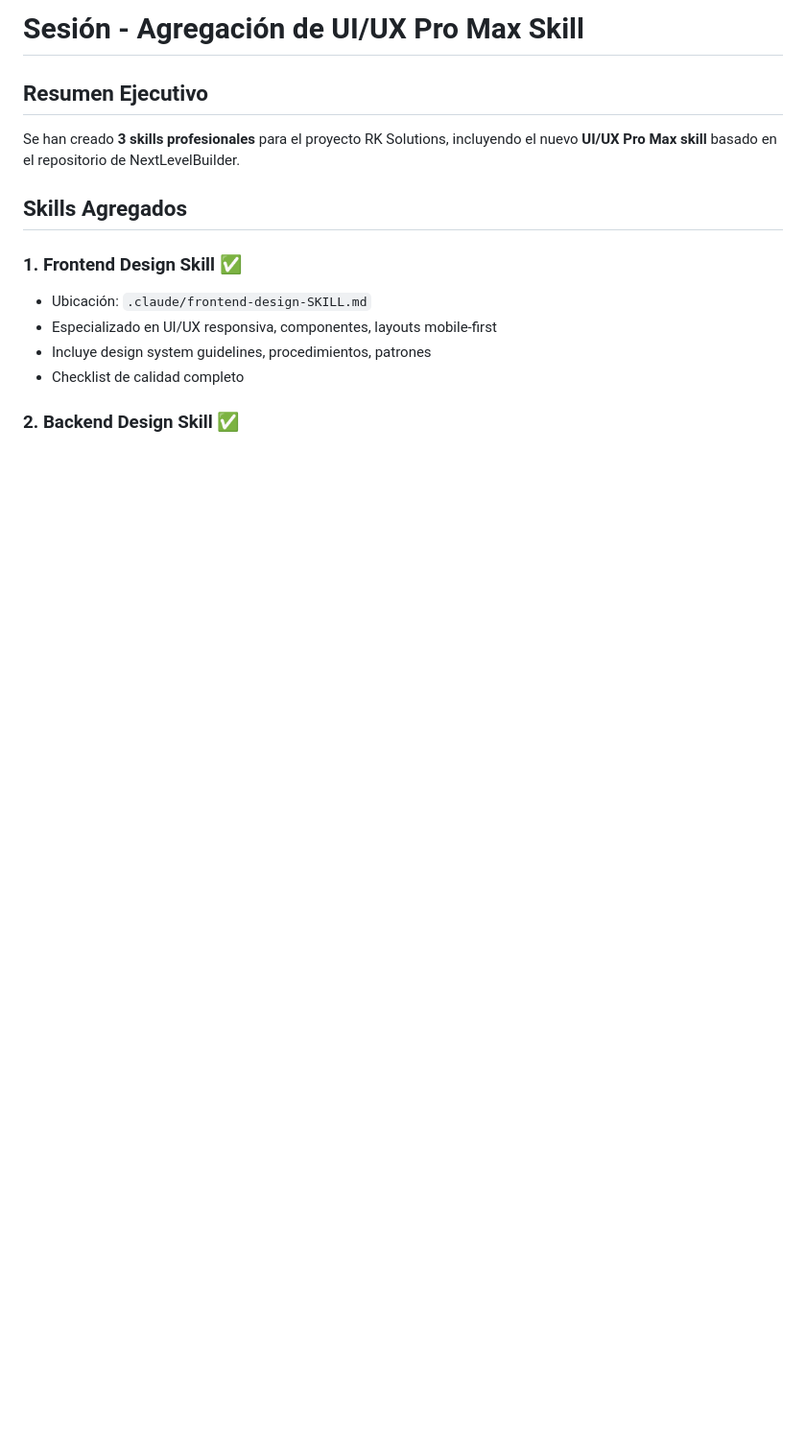
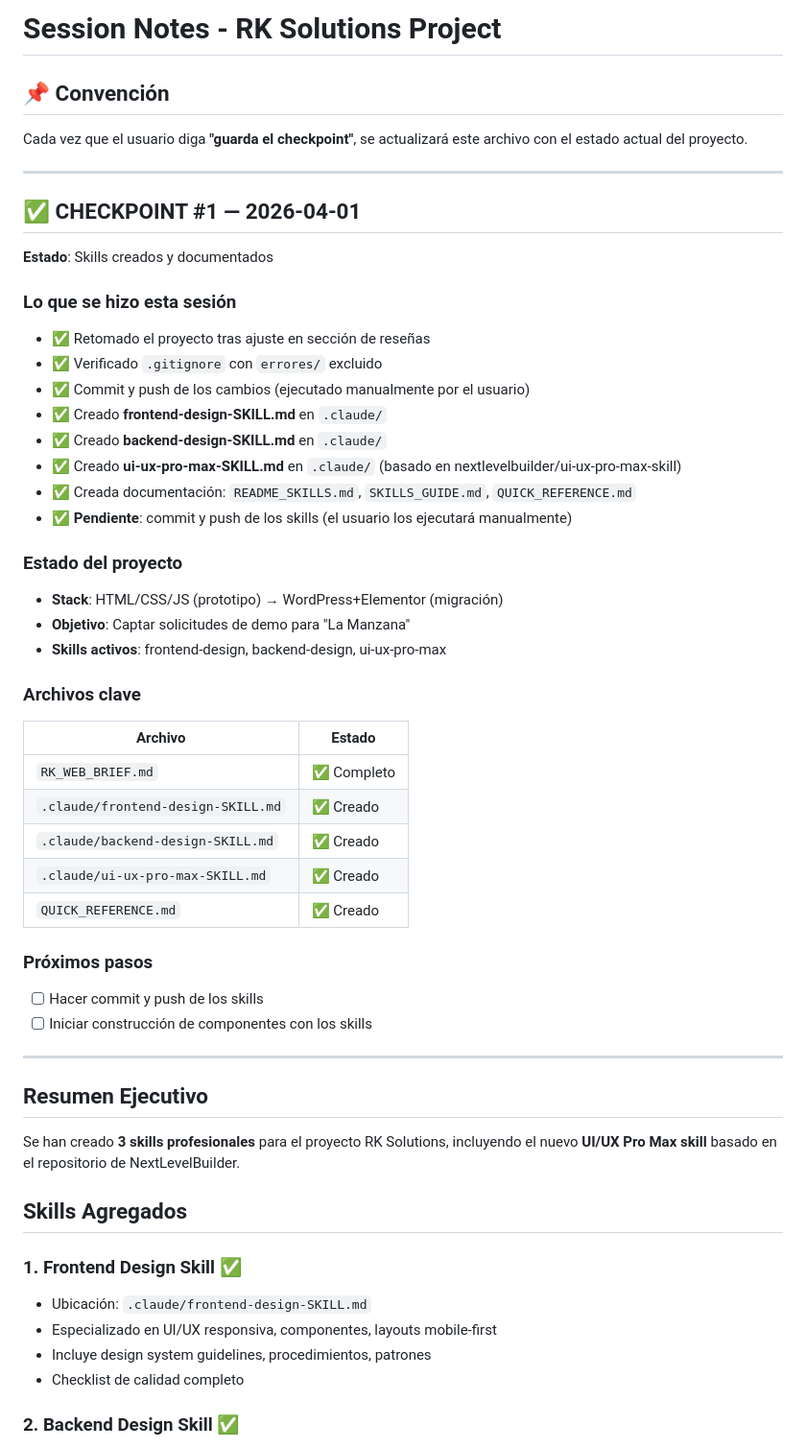
Before and after one commit to juantasma24/RK_SOLUTIONS_WEB, a Markdown page: SESSION_NOTES.md, the part around the change. Shown at 96% size. Rendered like a GitHub page; blank space fills up the shorter version.

Commit message:
Guardado un checkpoint en SESSION_NOTES

```diff
--- a/SESSION_NOTES.md
+++ b/SESSION_NOTES.md
@@ -1,4 +1,44 @@
-# Sesión - Agregación de UI/UX Pro Max Skill
+# Session Notes - RK Solutions Project
+
+## 📌 Convención
+Cada vez que el usuario diga **"guarda el checkpoint"**, se actualizará este archivo con el estado actual del proyecto.
+
+---
+
+## ✅ CHECKPOINT #1 — 2026-04-01
+**Estado**: Skills creados y documentados
+
+### Lo que se hizo esta sesión
+- ✅ Retomado el proyecto tras ajuste en sección de reseñas
+- ✅ Verificado `.gitignore` con `errores/` excluido
+- ✅ Commit y push de los cambios (ejecutado manualmente por el usuario)
+- ✅ Creado **frontend-design-SKILL.md** en `.claude/`
+- ✅ Creado **backend-design-SKILL.md** en `.claude/`
+- ✅ Creado **ui-ux-pro-max-SKILL.md** en `.claude/` (basado en nextlevelbuilder/ui-ux-pro-max-skill)
+- ✅ Creada documentación: `README_SKILLS.md`, `SKILLS_GUIDE.md`, `QUICK_REFERENCE.md`
+- ✅ **Pendiente**: commit y push de los skills (el usuario los ejecutará manualmente)
+
+### Estado del proyecto
+- **Stack**: HTML/CSS/JS (prototipo) → WordPress+Elementor (migración)
+- **Objetivo**: Captar solicitudes de demo para "La Manzana"
+- **Skills activos**: frontend-design, backend-design, ui-ux-pro-max
+
+### Archivos clave
+| Archivo | Estado |
+|---------|--------|
+| `RK_WEB_BRIEF.md` | ✅ Completo |
+| `.claude/frontend-design-SKILL.md` | ✅ Creado |
+| `.claude/backend-design-SKILL.md` | ✅ Creado |
+| `.claude/ui-ux-pro-max-SKILL.md` | ✅ Creado |
+| `QUICK_REFERENCE.md` | ✅ Creado |
+
+### Próximos pasos
+- [ ] Hacer commit y push de los skills
+- [ ] Iniciar construcción de componentes con los skills
+
+---
+
+
 
 ## Resumen Ejecutivo
 Se han creado **3 skills profesionales** para el proyecto RK Solutions, incluyendo el nuevo **UI/UX Pro Max skill** basado en el repositorio de NextLevelBuilder.
```
